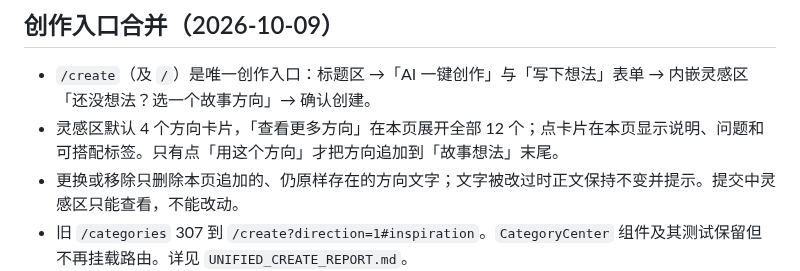
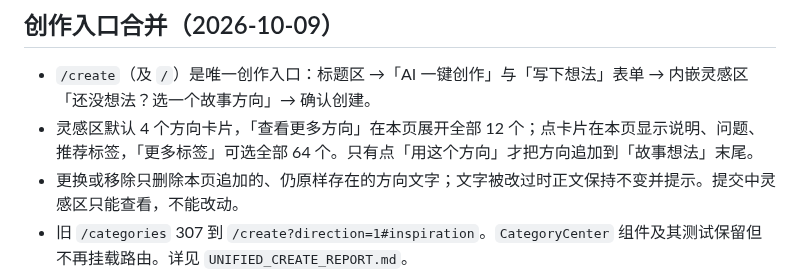
Before and after one commit to xyq-dev/ai-drama-studio, a Markdown page: docs/UI_SYSTEM.md, the part around the change. GitHub-like rendering.

```diff
--- a/docs/UI_SYSTEM.md
+++ b/docs/UI_SYSTEM.md
@@ -44,6 +44,6 @@
 ## 创作入口合并（2026-10-09）
 
 - `/create`（及 `/`）是唯一创作入口：标题区 →「AI 一键创作」与「写下想法」表单 → 内嵌灵感区「还没想法？选一个故事方向」→ 确认创建。
-- 灵感区默认 4 个方向卡片，「查看更多方向」在本页展开全部 12 个；点卡片在本页显示说明、问题和可搭配标签。只有点「用这个方向」才把方向追加到「故事想法」末尾。
+- 灵感区默认 4 个方向卡片，「查看更多方向」在本页展开全部 12 个；点卡片在本页显示说明、问题、推荐标签，「更多标签」可选全部 64 个。只有点「用这个方向」才把方向追加到「故事想法」末尾。
 - 更换或移除只删除本页追加的、仍原样存在的方向文字；文字被改过时正文保持不变并提示。提交中灵感区只能查看，不能改动。
 - 旧 `/categories` 307 到 `/create?direction=1#inspiration`。`CategoryCenter` 组件及其测试保留但不再挂载路由。详见 `UNIFIED_CREATE_REPORT.md`。
```
Also changed, not shown: docs/UNIFIED_CREATE_REPORT.md (+16 -6 lines), docs/unified-create/desktop-inspiration.png, docs/unified-create/mobile-inspiration.png, 7 other files.
